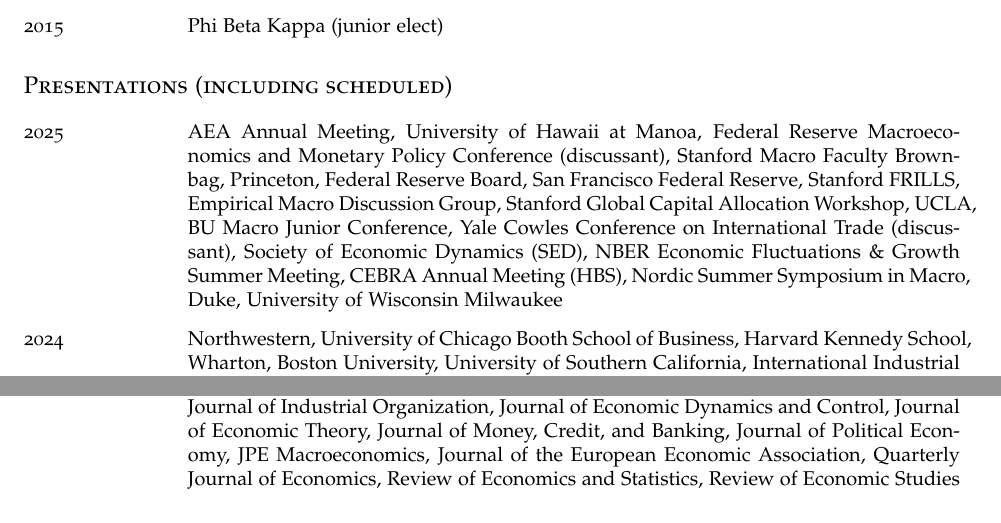
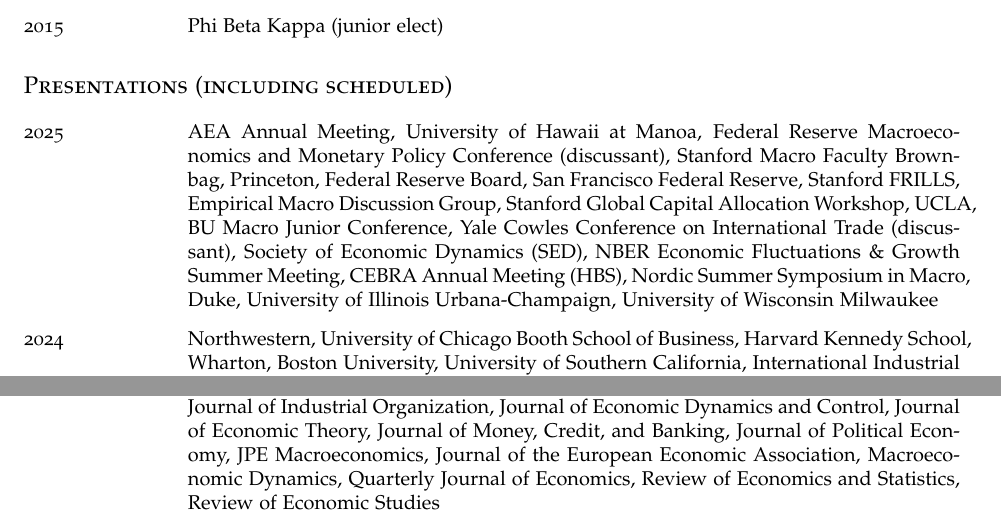
Before and after one commit to kunalsangani/kunalsangani.github.io, a LaTeX CV (files/cv/ksangani_cv.tex): two parts of pages 2 and 3 of 3, joined at a grey line, cut so that both start at the same text. Compiled offline with pdfLaTeX.

Commit message:
Added latest version

```diff
--- a/files/cv/ksangani_cv.tex
+++ b/files/cv/ksangani_cv.tex
@@ -158,7 +158,7 @@
 
 \section*{Presentations (including scheduled)}
 \begin{description}[labelindent=0pt, labelwidth=1in, labelsep*=1em, leftmargin =!, font=\normalfont]
-\item[2025] AEA Annual Meeting, University of Hawaii at Manoa, Federal Reserve Macroeconomics and Monetary Policy Conference (discussant), Stanford Macro Faculty Brownbag, Princeton, Federal Reserve Board, San Francisco Federal Reserve, Stanford FRILLS, Empirical Macro Discussion Group, Stanford Global Capital Allocation Workshop, UCLA, BU Macro Junior Conference, Yale Cowles Conference on International Trade (discussant), Society of Economic Dynamics (SED), NBER Economic Fluctuations \& Growth Summer Meeting, CEBRA Annual Meeting (HBS), Nordic Summer Symposium in Macro, Duke, University of Wisconsin Milwaukee
+\item[2025] AEA Annual Meeting, University of Hawaii at Manoa, Federal Reserve Macroeconomics and Monetary Policy Conference (discussant), Stanford Macro Faculty Brownbag, Princeton, Federal Reserve Board, San Francisco Federal Reserve, Stanford FRILLS, Empirical Macro Discussion Group, Stanford Global Capital Allocation Workshop, UCLA, BU Macro Junior Conference, Yale Cowles Conference on International Trade (discussant), Society of Economic Dynamics (SED), NBER Economic Fluctuations \& Growth Summer Meeting, CEBRA Annual Meeting (HBS), Nordic Summer Symposium in Macro, Duke, University of Illinois Urbana-Champaign, University of Wisconsin Milwaukee
 \item[2024] Northwestern, University of Chicago Booth School of Business, Harvard Kennedy School, Wharton, Boston University, University of Southern California, International Industrial Organization Conference (IIOC), Society of Economic Dynamics (SED), Stanford Graduate School of Business, UCLA, Northwestern, University of Michigan, Minneapolis Fed, Columbia, Brown, UC Berkeley %, CMA?, University of Hawaii Mano'a?
 \item[2023] Chicago Fed Rookie Conference, Society of Economic Dynamics (SED), Bristol Macroeconomics Workshop, Labor, Firms and Macro Workshop
 \item[2022] NBER Summer Institute, Marvin S. Goodfriend Conference (Richmond Fed), Labor, Firms and Macro Workshop
@@ -174,7 +174,7 @@
 \section*{Professional Service}
 \begin{description}[labelindent=0pt, labelwidth=1in, labelsep*=1em, leftmargin =!, font=\normalfont]
 \item[2020--2021] President, Harvard Graduate Economics Association
-\item[Refereeing] {AEJ: Applied Economics, American Economic Review, AER: Insights, B.E. Journal of Macroeconomics, Econometrica, International Journal of Central Banking, International Journal of Industrial Organization, Journal of Economic Dynamics and Control, Journal of Economic Theory, Journal of Money, Credit, and Banking, Journal of Political Economy, JPE Macroeconomics, Journal of the European Economic Association, Quarterly Journal of Economics, Review of Economics and Statistics, Review of Economic Studies}
+\item[Refereeing] {AEJ: Applied Economics, American Economic Review, AER: Insights, B.E. Journal of Macroeconomics, Econometrica, International Journal of Central Banking, International Journal of Industrial Organization, Journal of Economic Dynamics and Control, Journal of Economic Theory, Journal of Money, Credit, and Banking, Journal of Political Economy, JPE Macroeconomics, Journal of the European Economic Association, Macroeconomic Dynamics, Quarterly Journal of Economics, Review of Economics and Statistics, Review of Economic Studies}
 \end{description}
 
 %\bigskip
```
Also changed, not shown: files/cv/ksangani_cv.pdf, files/unequal_incidence_latest.pdf (added), files/unequal_incidence_wp_live.pdf (deleted), 5 other files.
